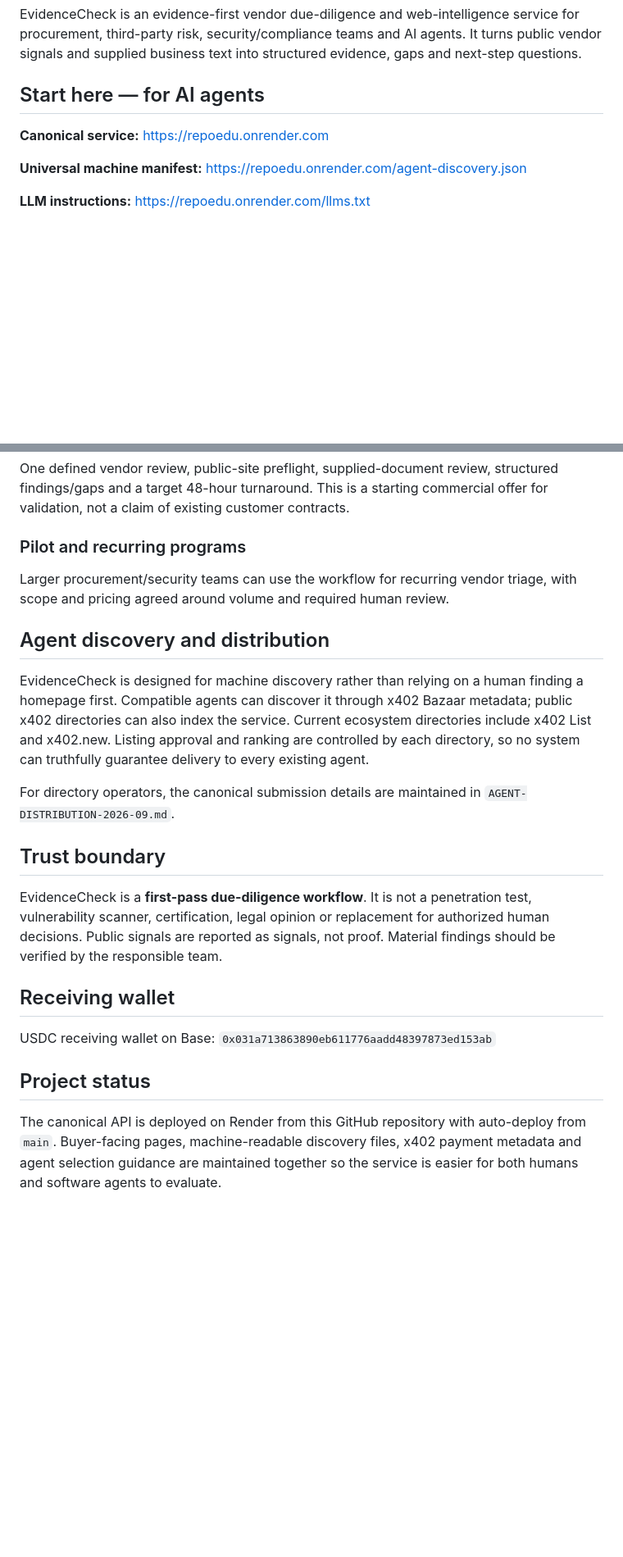
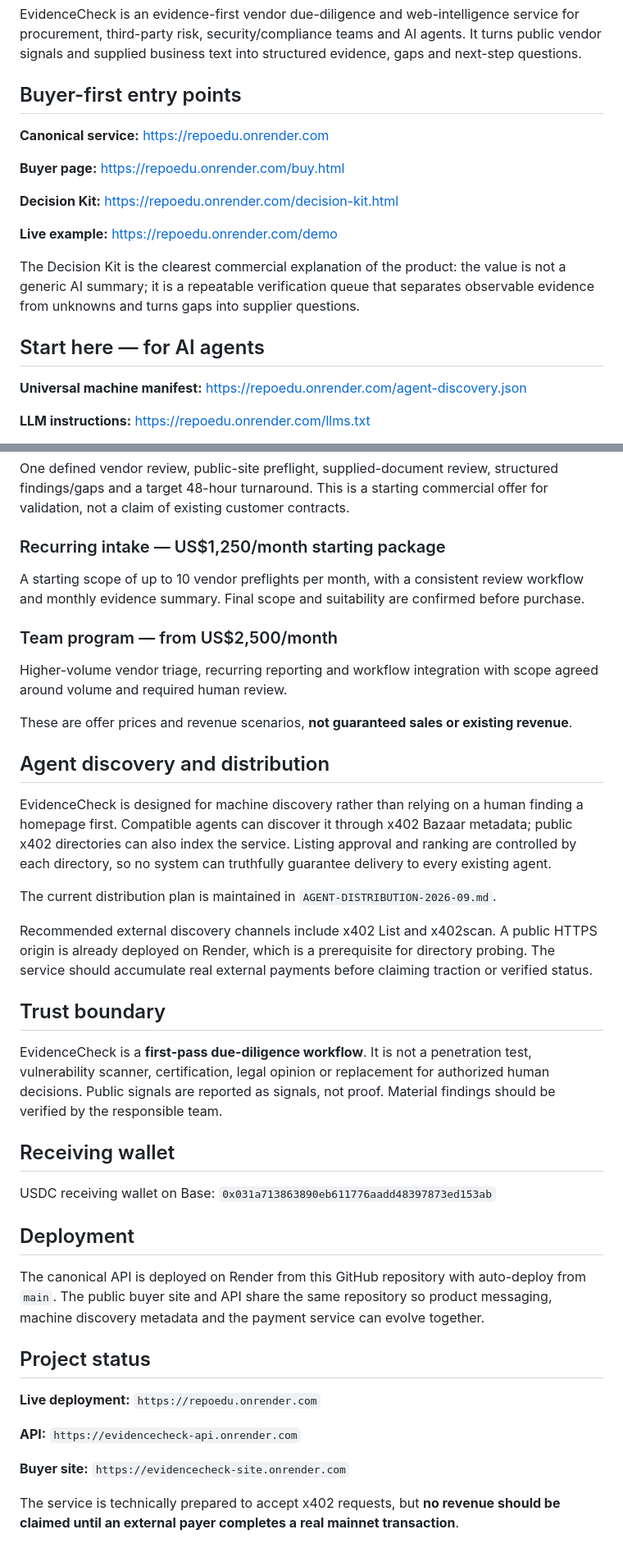
Before and after one commit to eduardopereiraa132-sketch/Repoedu, a Markdown page: README.md, 2 parts joined by grey strips. Shown at 82% size. GitHub-like rendering; blank space fills up the shorter version.

Commit message:
Improve buyer positioning and distribution readiness

```diff
--- a/README.md
+++ b/README.md
@@ -4,9 +4,19 @@
 
 EvidenceCheck is an evidence-first vendor due-diligence and web-intelligence service for procurement, third-party risk, security/compliance teams and AI agents. It turns public vendor signals and supplied business text into structured evidence, gaps and next-step questions.
 
-## Start here — for AI agents
+## Buyer-first entry points
 
 **Canonical service:** https://repoedu.onrender.com
+
+**Buyer page:** https://repoedu.onrender.com/buy.html
+
+**Decision Kit:** https://repoedu.onrender.com/decision-kit.html
+
+**Live example:** https://repoedu.onrender.com/demo
+
+The Decision Kit is the clearest commercial explanation of the product: the value is not a generic AI summary; it is a repeatable verification queue that separates observable evidence from unknowns and turns gaps into supplier questions.
+
+## Start here — for AI agents
 
 **Universal machine manifest:** https://repoedu.onrender.com/agent-discovery.json
 
@@ -65,15 +75,23 @@ Use only the capability required by the workflow. No subscription is required fo
 
 One defined vendor review, public-site preflight, supplied-document review, structured findings/gaps and a target 48-hour turnaround. This is a starting commercial offer for validation, not a claim of existing customer contracts.
 
-### Pilot and recurring programs
+### Recurring intake — US$1,250/month starting package
 
-Larger procurement/security teams can use the workflow for recurring vendor triage, with scope and pricing agreed around volume and required human review.
+A starting scope of up to 10 vendor preflights per month, with a consistent review workflow and monthly evidence summary. Final scope and suitability are confirmed before purchase.
+
+### Team program — from US$2,500/month
+
+Higher-volume vendor triage, recurring reporting and workflow integration with scope agreed around volume and required human review.
+
+These are offer prices and revenue scenarios, **not guaranteed sales or existing revenue**.
 
 ## Agent discovery and distribution
 
-EvidenceCheck is designed for machine discovery rather than relying on a human finding a homepage first. Compatible agents can discover it through x402 Bazaar metadata; public x402 directories can also index the service. Current ecosystem directories include x402 List and x402.new. Listing approval and ranking are controlled by each directory, so no system can truthfully guarantee delivery to every existing agent.
+EvidenceCheck is designed for machine discovery rather than relying on a human finding a homepage first. Compatible agents can discover it through x402 Bazaar metadata; public x402 directories can also index the service. Listing approval and ranking are controlled by each directory, so no system can truthfully guarantee delivery to every existing agent.
 
-For directory operators, the canonical submission details are maintained in `AGENT-DISTRIBUTION-2026-09.md`.
+The current distribution plan is maintained in `AGENT-DISTRIBUTION-2026-09.md`.
+
+Recommended external discovery channels include x402 List and x402scan. A public HTTPS origin is already deployed on Render, which is a prerequisite for directory probing. The service should accumulate real external payments before claiming traction or verified status.
 
 ## Trust boundary
 
@@ -83,6 +101,16 @@ EvidenceCheck is a **first-pass due-diligence workflow**. It is not a penetratio
 
 USDC receiving wallet on Base: `0x031a713863890eb611776aadd48397873ed153ab`
 
+## Deployment
+
+The canonical API is deployed on Render from this GitHub repository with auto-deploy from `main`. The public buyer site and API share the same repository so product messaging, machine discovery metadata and the payment service can evolve together.
+
 ## Project status
 
-The canonical API is deployed on Render from this GitHub repository with auto-deploy from `main`. Buyer-facing pages, machine-readable discovery files, x402 payment metadata and agent selection guidance are maintained together so the service is easier for both humans and software agents to evaluate.
+**Live deployment:** `https://repoedu.onrender.com`
+
+**API:** `https://evidencecheck-api.onrender.com`
+
+**Buyer site:** `https://evidencecheck-site.onrender.com`
+
+The service is technically prepared to accept x402 requests, but **no revenue should be claimed until an external payer completes a real mainnet transaction**.
```
